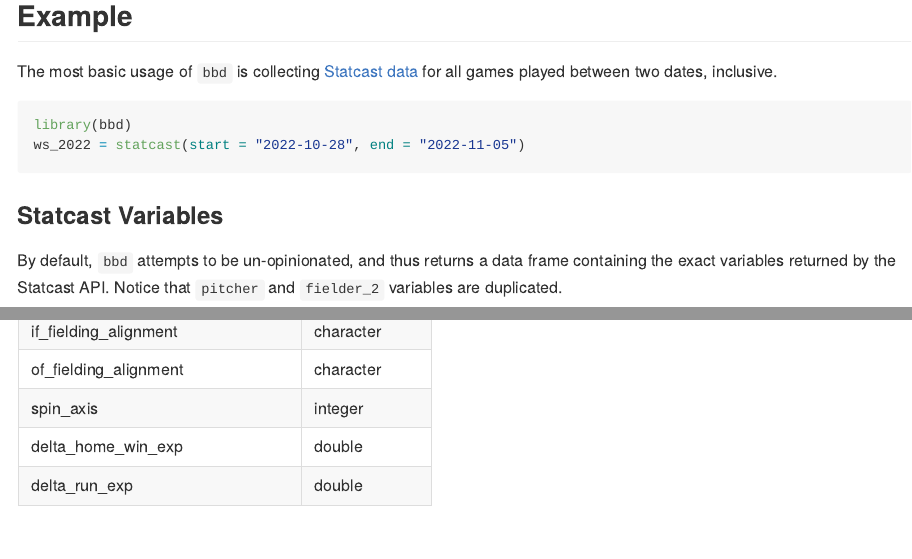
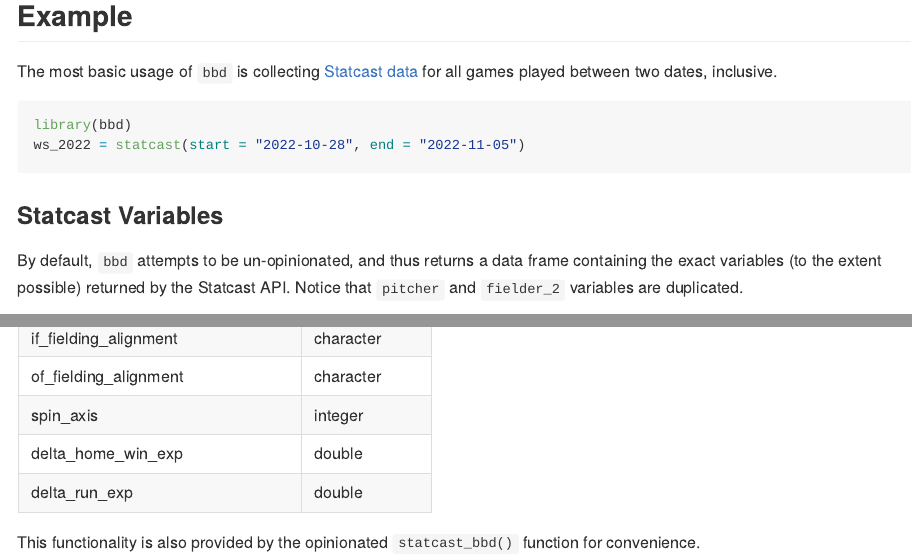
Before and after one commit to daviddalpiaz/bbd, an R Markdown document (README.Rmd): the page in a window 1100 px wide, from 430 px down, and a second part further down, joined at a grey line. The pictures show the output file README.md that the author committed with the source, drawn offline in the style of GitHub; badge pictures from the web are left out.

Commit message:
update README with _bbd variant

````diff
--- a/README.Rmd
+++ b/README.Rmd
@@ -53,7 +53,7 @@ statcast_info = data.frame(
 
 ### Statcast Variables
 
-By default, `bbd` attempts to be un-opinionated, and thus returns a data frame containing the exact variables returned by the Statcast API. Notice that `pitcher` and `fielder_2` variables are duplicated.
+By default, `bbd` attempts to be un-opinionated, and thus returns a data frame containing the exact variables (to the extent possible) returned by the Statcast API. Notice that `pitcher` and `fielder_2` variables are duplicated.
 
 ```{r sc-info-table, echo = FALSE}
 knitr::kable(statcast_info)
@@ -88,3 +88,5 @@ statcast_info_proc = data.frame(
 ```{r sc-info-table-proc, echo = FALSE}
 knitr::kable(statcast_info_proc)
 ```
+
+This functionality is also provided by the opinionated `statcast_bbd()` function for convenience.
````
Also changed, not shown: README.md, README.Rmd (2 more changed lines).
